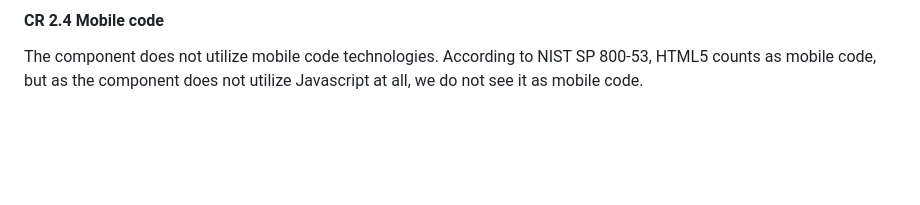
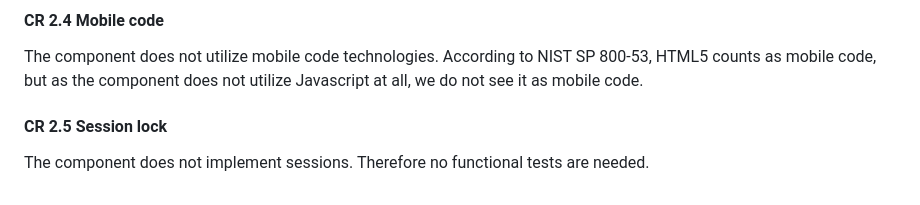
Before and after one commit to ValtteriL/iec62443-svv-demo, a Markdown page: SVV-1.md, the part around the change. GitHub-like rendering; blank space fills up the shorter version.

Commit message:
Add CR2.5 description

```diff
--- a/SVV-1.md
+++ b/SVV-1.md
@@ -170,3 +170,8 @@ The component does not support usage through wireless interfaces. Therefore no f
 #### CR 2.4 Mobile code
 
 The component does not utilize mobile code technologies. According to NIST SP 800-53, HTML5 counts as mobile code, but as the component does not utilize Javascript at all, we do not see it as mobile code.
+
+
+#### CR 2.5 Session lock
+
+The component does not implement sessions. Therefore no functional tests are needed.
```
